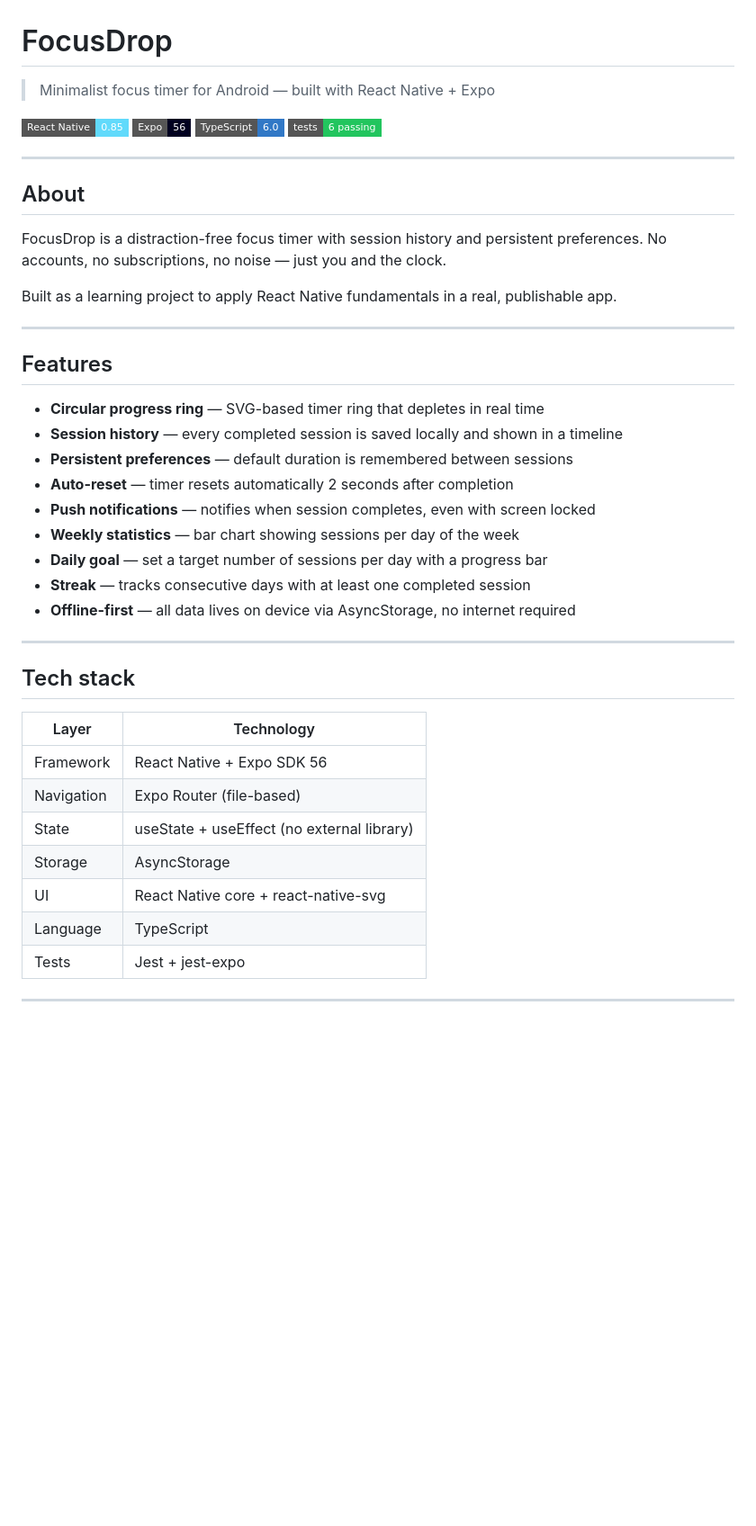
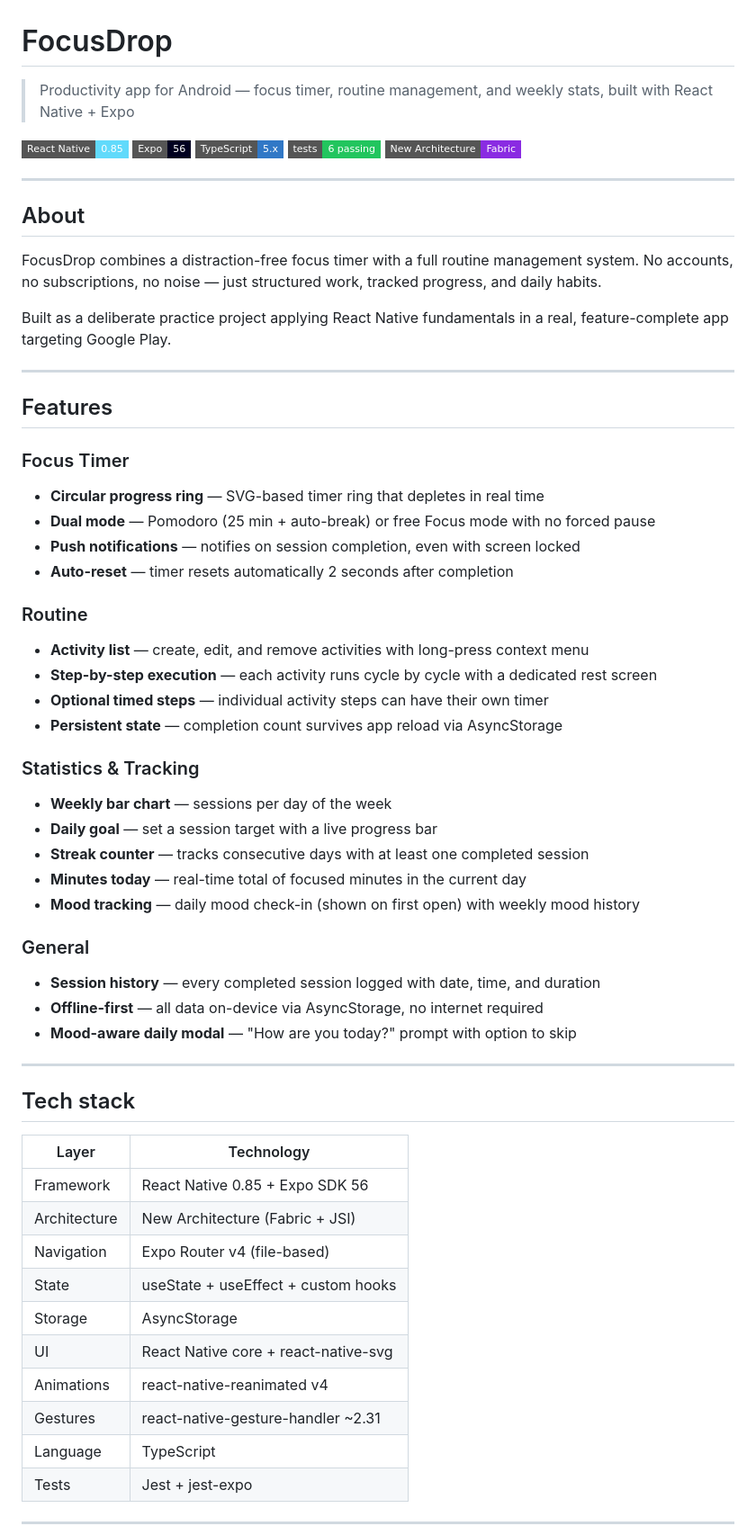
Before and after one commit to samuellouren/FocusDrop, a Markdown page: README.MD, the part around one of its changes. Shown at 90% size. Rendered like a GitHub page; badges without logos; blank space fills up the shorter version.

Commit message:
docs: atualiza README para refletir o estado atual do app
Documenta as funcionalidades implementadas desde a versão inicial:
rotina com CRUD de atividades, execução por ciclos, tela de descanso,
etapas com timer, modo Foco livre, mood tracking e New Architecture.

Co-Authored-By: Claude Sonnet 4.6 <noreply@anthropic.com>

```diff
--- a/README.MD
+++ b/README.MD
@@ -1,33 +1,48 @@
 # FocusDrop
 
-> Minimalist focus timer for Android — built with React Native + Expo
+> Productivity app for Android — focus timer, routine management, and weekly stats, built with React Native + Expo
 
 ![React Native](https://img.shields.io/badge/React_Native-0.85-61DAFB?style=flat-square&logo=react)
 ![Expo](https://img.shields.io/badge/Expo-56-000020?style=flat-square&logo=expo)
-![TypeScript](https://img.shields.io/badge/TypeScript-6.0-3178C6?style=flat-square&logo=typescript)
+![TypeScript](https://img.shields.io/badge/TypeScript-5.x-3178C6?style=flat-square&logo=typescript)
 ![Tests](https://img.shields.io/badge/tests-6%20passing-22c55e?style=flat-square)
+![Architecture](https://img.shields.io/badge/New_Architecture-Fabric-blueviolet?style=flat-square)
 
 ---
 
 ## About
 
-FocusDrop is a distraction-free focus timer with session history and persistent preferences. No accounts, no subscriptions, no noise — just you and the clock.
+FocusDrop combines a distraction-free focus timer with a full routine management system. No accounts, no subscriptions, no noise — just structured work, tracked progress, and daily habits.
 
-Built as a learning project to apply React Native fundamentals in a real, publishable app.
+Built as a deliberate practice project applying React Native fundamentals in a real, feature-complete app targeting Google Play.
 
 ---
 
 ## Features
 
+### Focus Timer
 - **Circular progress ring** — SVG-based timer ring that depletes in real time
-- **Session history** — every completed session is saved locally and shown in a timeline
-- **Persistent preferences** — default duration is remembered between sessions
+- **Dual mode** — Pomodoro (25 min + auto-break) or free Focus mode with no forced pause
+- **Push notifications** — notifies on session completion, even with screen locked
 - **Auto-reset** — timer resets automatically 2 seconds after completion
-- **Push notifications** — notifies when session completes, even with screen locked
-- **Weekly statistics** — bar chart showing sessions per day of the week
-- **Daily goal** — set a target number of sessions per day with a progress bar
-- **Streak** — tracks consecutive days with at least one completed session
-- **Offline-first** — all data lives on device via AsyncStorage, no internet required
+
+### Routine
+- **Activity list** — create, edit, and remove activities with long-press context menu
+- **Step-by-step execution** — each activity runs cycle by cycle with a dedicated rest screen
+- **Optional timed steps** — individual activity steps can have their own timer
+- **Persistent state** — completion count survives app reload via AsyncStorage
+
+### Statistics & Tracking
+- **Weekly bar chart** — sessions per day of the week
+- **Daily goal** — set a session target with a live progress bar
+- **Streak counter** — tracks consecutive days with at least one completed session
+- **Minutes today** — real-time total of focused minutes in the current day
+- **Mood tracking** — daily mood check-in (shown on first open) with weekly mood history
+
+### General
+- **Session history** — every completed session logged with date, time, and duration
+- **Offline-first** — all data on-device via AsyncStorage, no internet required
+- **Mood-aware daily modal** — "How are you today?" prompt with option to skip
 
 ---
 
@@ -35,11 +50,14 @@ Built as a learning project to apply React Native fundamentals in a real, publis
 
 | Layer | Technology |
 |---|---|
-| Framework | React Native + Expo SDK 56 |
-| Navigation | Expo Router (file-based) |
-| State | useState + useEffect (no external library) |
+| Framework | React Native 0.85 + Expo SDK 56 |
+| Architecture | New Architecture (Fabric + JSI) |
+| Navigation | Expo Router v4 (file-based) |
+| State | useState + useEffect + custom hooks |
 | Storage | AsyncStorage |
 | UI | React Native core + react-native-svg |
+| Animations | react-native-reanimated v4 |
+| Gestures | react-native-gesture-handler ~2.31 |
 | Language | TypeScript |
 | Tests | Jest + jest-expo |
 
```
Also changed, not shown: other parts of README.MD (+24 -12 lines).
